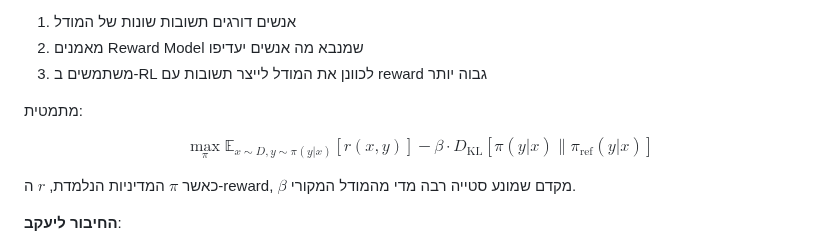
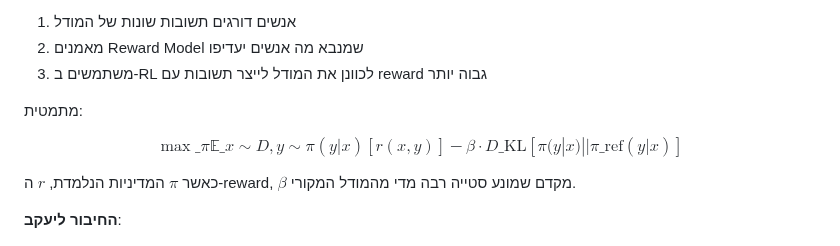
Before and after one commit to Eliran79/parasha_of_the_week, a Markdown page: content/parasha_vayetze_2025.md, the part around the change. Rendered like a GitHub page.

Commit message:
Fix LaTeX: escape underscores for markdown compatibility
🤖 Generated with [Claude Code](https://claude.com/claude-code)

Co-Authored-By: Claude <noreply@anthropic.com>

```diff
--- a/content/parasha_vayetze_2025.md
+++ b/content/parasha_vayetze_2025.md
@@ -133,7 +133,7 @@ GPT-3 (175B פרמטרים): פתאום יודע לפתור chain-of-thought rea
 
 מתמטית:
 
-$$\max_{\pi} \mathbb{E}_{x \sim D, y \sim \pi(y|x)}[r(x,y)] - \beta \cdot D_{\text{KL}}[\pi(y|x) \parallel \pi_{\text{ref}}(y|x)]$$
+$$\max\_{\pi} \mathbb{E}\_{x \sim D, y \sim \pi(y|x)}[r(x,y)] - \beta \cdot D\_{\text{KL}}[\pi(y|x) || \pi\_{\text{ref}}(y|x)]$$
 
 כאשר $\pi$ המדיניות הנלמדת, $r$ ה-reward, $\beta$ מקדם שמונע סטייה רבה מדי מהמודל המקורי.
 
```
